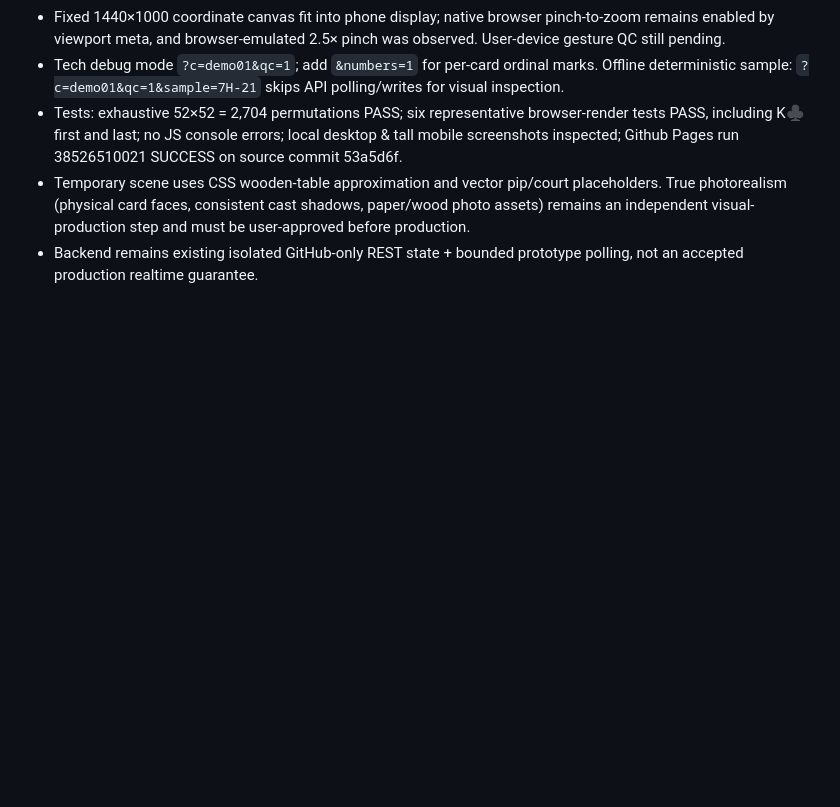
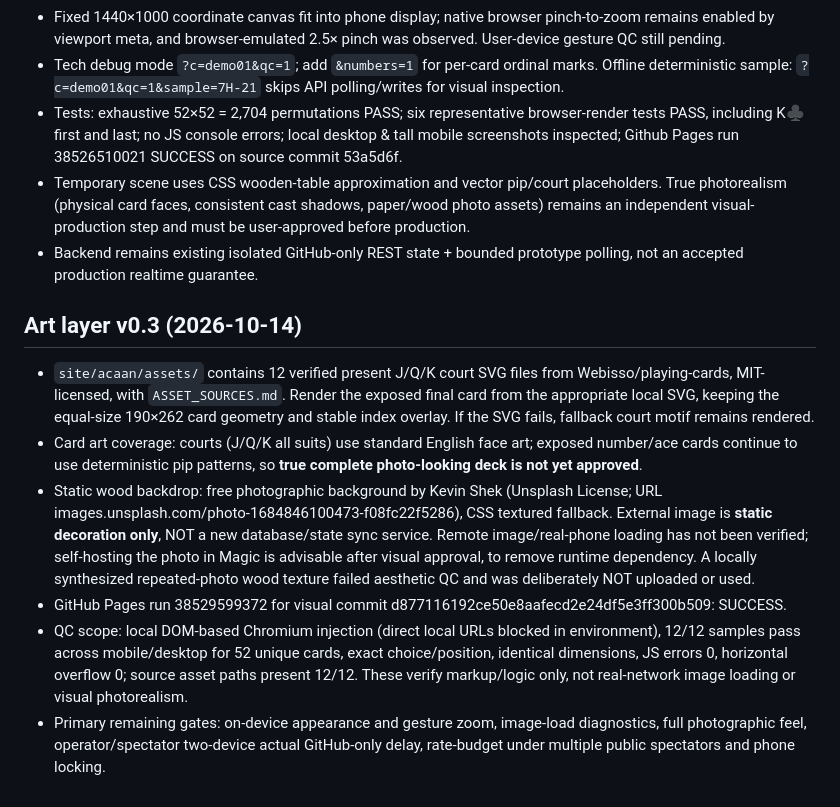
Before and after one commit to momentum448-glitch/Magic, a Markdown page: project_state/ARCHITECTURE_TRICK_02.md, the part around the change. Drawn GitHub-style; blank space fills up the shorter version.

Commit message:
Document ACAAN v0.3 court asset and wood-photo layers

```diff
--- a/project_state/ARCHITECTURE_TRICK_02.md
+++ b/project_state/ARCHITECTURE_TRICK_02.md
@@ -83,3 +83,13 @@ User confirmed option 2: **deterministic geometry and card identities**, not fur
 - Tests: exhaustive 52×52 = 2,704 permutations PASS; six representative browser-render tests PASS, including K♣ first and last; no JS console errors; local desktop & tall mobile screenshots inspected; Github Pages run 38526510021 SUCCESS on source commit 53a5d6f.
 - Temporary scene uses CSS wooden-table approximation and vector pip/court placeholders. True photorealism (physical card faces, consistent cast shadows, paper/wood photo assets) remains an independent visual-production step and must be user-approved before production.
 - Backend remains existing isolated GitHub-only REST state + bounded prototype polling, not an accepted production realtime guarantee.
+
+
+## Art layer v0.3 (2026-10-14)
+
+- `site/acaan/assets/` contains 12 verified present J/Q/K court SVG files from Webisso/playing-cards, MIT-licensed, with `ASSET_SOURCES.md`. Render the exposed final card from the appropriate local SVG, keeping the equal-size 190×262 card geometry and stable index overlay. If the SVG fails, fallback court motif remains rendered.
+- Card art coverage: courts (J/Q/K all suits) use standard English face art; exposed number/ace cards continue to use deterministic pip patterns, so **true complete photo-looking deck is not yet approved**.
+- Static wood backdrop: free photographic background by Kevin Shek (Unsplash License; URL images.unsplash.com/photo-1684846100473-f08fc22f5286), CSS textured fallback. External image is **static decoration only**, NOT a new database/state sync service. Remote image/real-phone loading has not been verified; self-hosting the photo in Magic is advisable after visual approval, to remove runtime dependency. A locally synthesized repeated-photo wood texture failed aesthetic QC and was deliberately NOT uploaded or used.
+- GitHub Pages run 38529599372 for visual commit d877116192ce50e8aafecd2e24df5e3ff300b509: SUCCESS.
+- QC scope: local DOM-based Chromium injection (direct local URLs blocked in environment), 12/12 samples pass across mobile/desktop for 52 unique cards, exact choice/position, identical dimensions, JS errors 0, horizontal overflow 0; source asset paths present 12/12. These verify markup/logic only, not real-network image loading or visual photorealism.
+- Primary remaining gates: on-device appearance and gesture zoom, image-load diagnostics, full photographic feel, operator/spectator two-device actual GitHub-only delay, rate-budget under multiple public spectators and phone locking.
```
